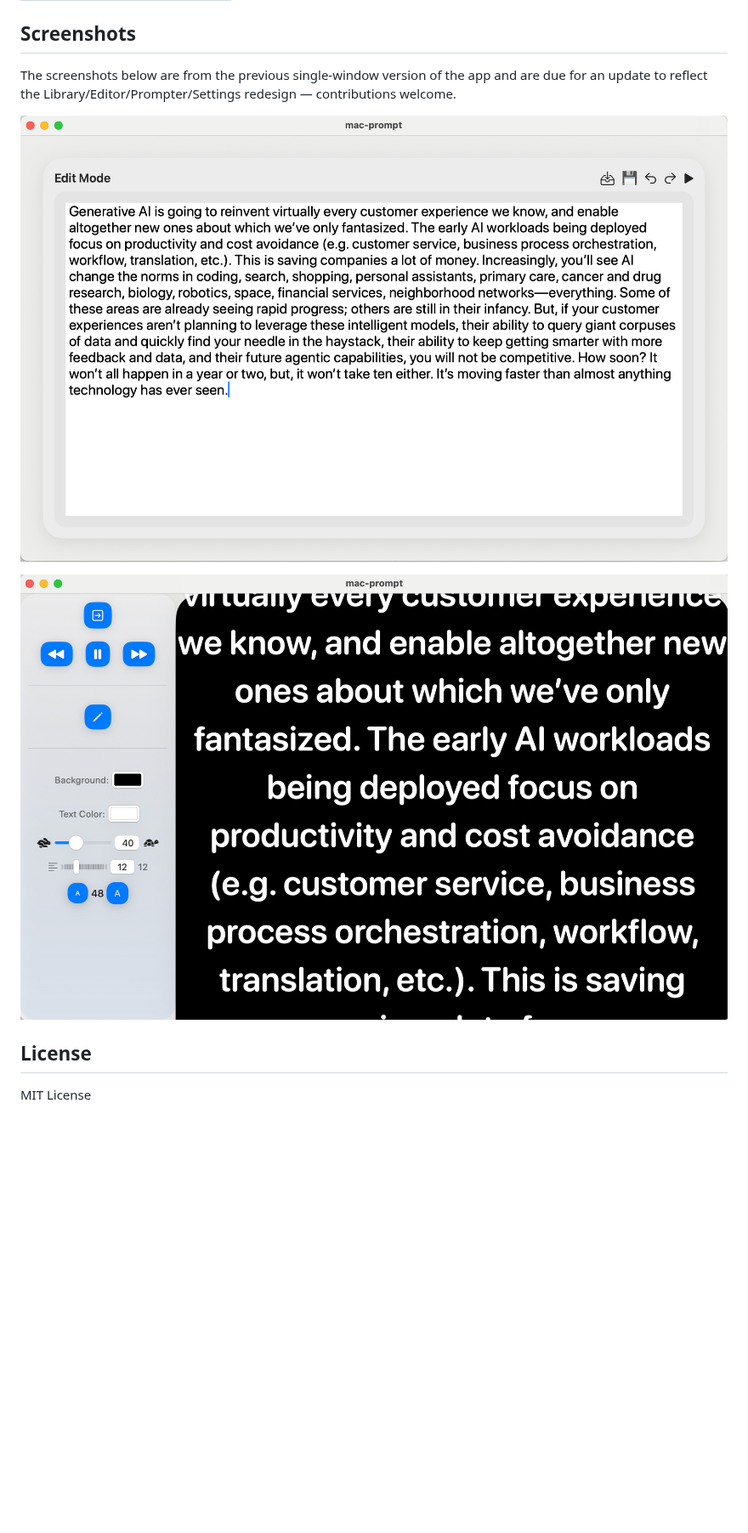
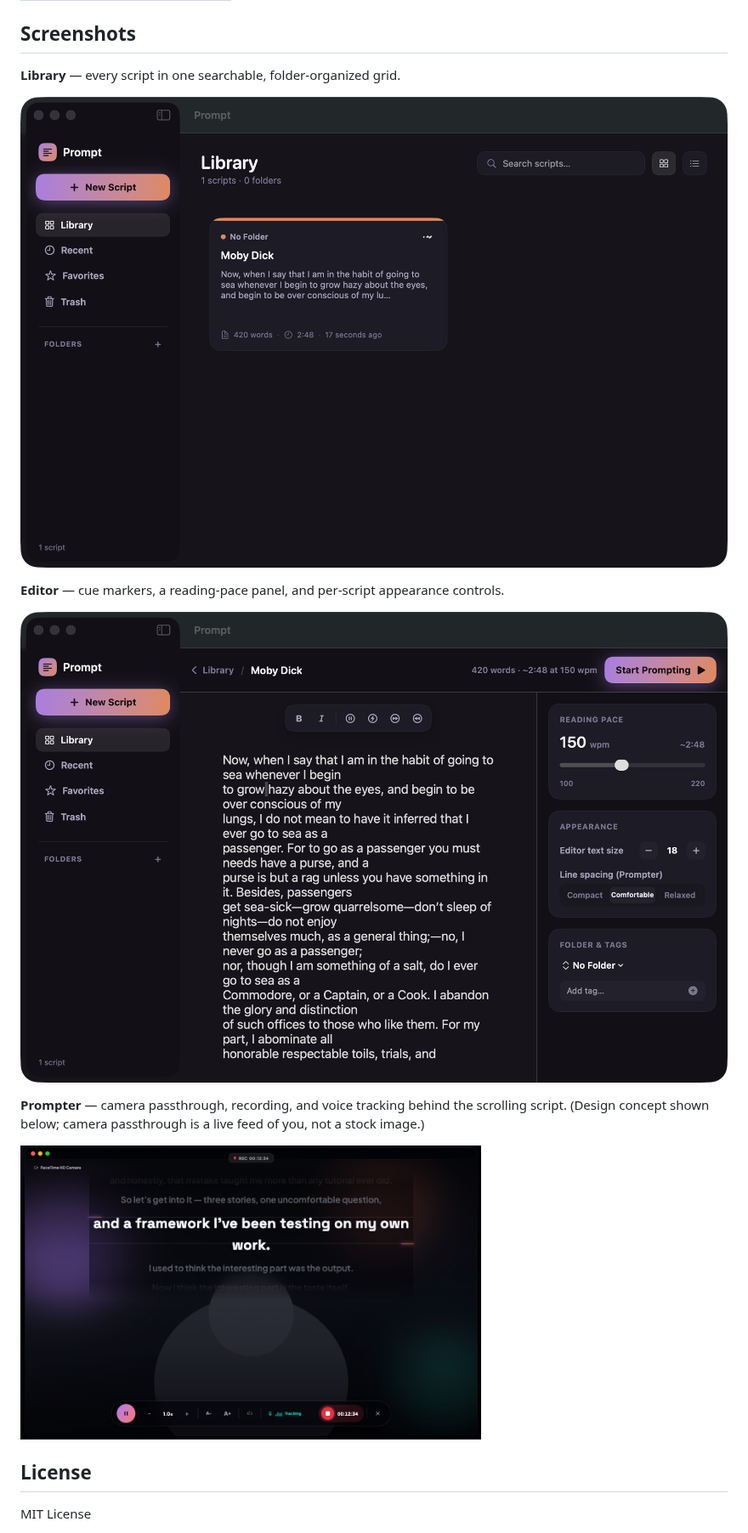
Before and after one commit to tilakp/mac-prompt, a Markdown page: README.md, the part around the change. Shown at 85% size. Rendered like a GitHub page; pictures changed too: screenshots/editor.png (added), screenshots/library.png (added), screenshots/main-window-to-add-text.png (deleted); blank space fills up the shorter version.

Commit message:
Update README with real screenshots, set app display name to "Prompt"
Replace the old single-window screenshots with fresh captures of the
Library and Editor from the rebuilt app, plus an illustrative Prompter
shot from the original design concept (its camera background is a
generic silhouette placeholder, not anyone's real camera feed). Also
set CFBundleDisplayName so the window titlebar and Dock show "Prompt"
instead of the raw "mac-prompt" target name, and fix a line-spacing
label ("Comfortable") wrapping awkwardly in the Appearance panel.

Co-Authored-By: Claude Sonnet 5 <noreply@anthropic.com>
Claude-Session: https://claude.ai/code/session_01NhxvdAJekYrgABTpiuaqZQ

```diff
--- a/README.md
+++ b/README.md
@@ -39,11 +39,17 @@ Voice tracking does **not** attempt to align the scroll position to the exact wo
 
 ## Screenshots
 
-The screenshots below are from the previous single-window version of the app and are due for an update to reflect the Library/Editor/Prompter/Settings redesign — contributions welcome.
+**Library** — every script in one searchable, folder-organized grid.
 
-![Main Window](screenshots/main-window-to-add-text.png)
+![Library](screenshots/library.png)
 
-![Scrolling Teleprompt Window](screenshots/scolling-text-teleprompt-window.png)
+**Editor** — cue markers, a reading-pace panel, and per-script appearance controls.
+
+![Editor](screenshots/editor.png)
+
+**Prompter** — camera passthrough, recording, and voice tracking behind the scrolling script. (Design concept shown below; camera passthrough is a live feed of you, not a stock image.)
+
+![Prompter concept](screenshots/prompter-concept.png)
 
 ## License
 MIT License
```
Also changed, not shown: 2 other files.
